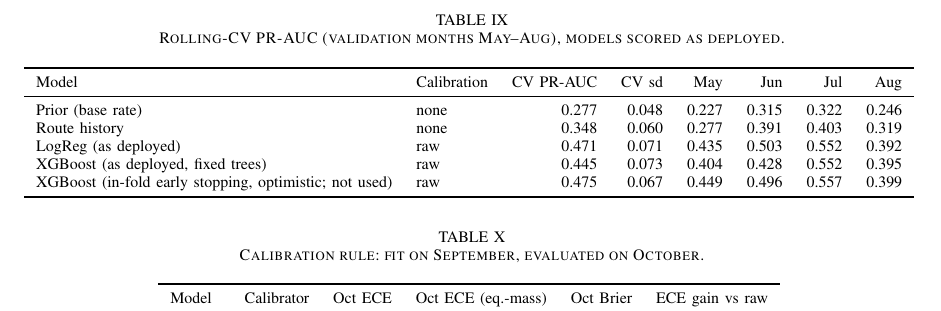
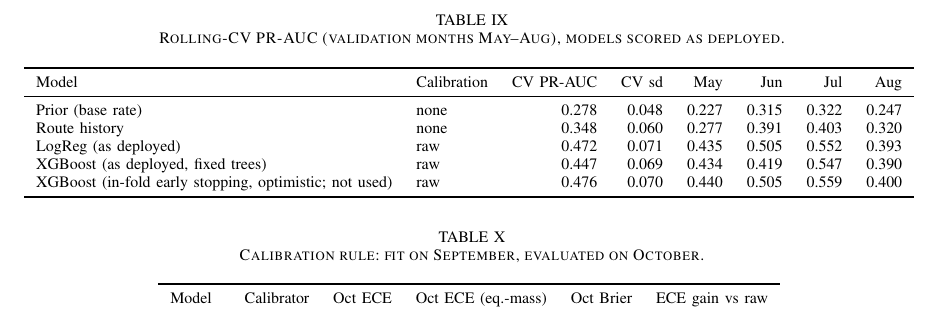
Before and after one commit to nipun1803/AeroCast-AI, a LaTeX paper (report/main.tex, which reads report/tables/cv_summary.tex): part of page 11 of 19, cut so that both start at the same text. Compiled offline with pdfLaTeX.

```diff
--- a/report/tables/cv_summary.tex
+++ b/report/tables/cv_summary.tex
@@ -4,10 +4,10 @@
 \toprule
 Model & Calibration & CV PR-AUC & CV sd & May & Jun & Jul & Aug \\
 \midrule
-Prior (base rate) & none & 0.277 & 0.048 & 0.227 & 0.315 & 0.322 & 0.246 \\
-Route history & none & 0.348 & 0.060 & 0.277 & 0.391 & 0.403 & 0.319 \\
-LogReg (as deployed) & raw & 0.471 & 0.071 & 0.435 & 0.503 & 0.552 & 0.392 \\
-XGBoost (as deployed, fixed trees) & raw & 0.445 & 0.073 & 0.404 & 0.428 & 0.552 & 0.395 \\
-XGBoost (in-fold early stopping, optimistic; not used) & raw & 0.475 & 0.067 & 0.449 & 0.496 & 0.557 & 0.399 \\
+Prior (base rate) & none & 0.278 & 0.048 & 0.227 & 0.315 & 0.322 & 0.247 \\
+Route history & none & 0.348 & 0.060 & 0.277 & 0.391 & 0.403 & 0.320 \\
+LogReg (as deployed) & raw & 0.472 & 0.071 & 0.435 & 0.505 & 0.552 & 0.393 \\
+XGBoost (as deployed, fixed trees) & raw & 0.447 & 0.069 & 0.434 & 0.419 & 0.547 & 0.390 \\
+XGBoost (in-fold early stopping, optimistic; not used) & raw & 0.476 & 0.070 & 0.440 & 0.505 & 0.559 & 0.400 \\
 \bottomrule
 \end{tabular}
```
